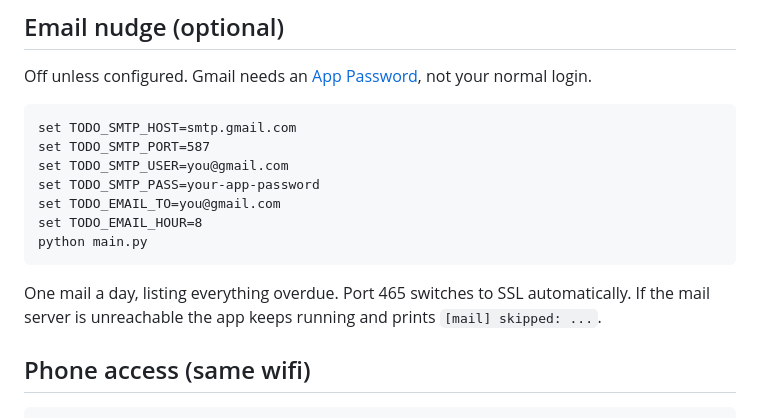
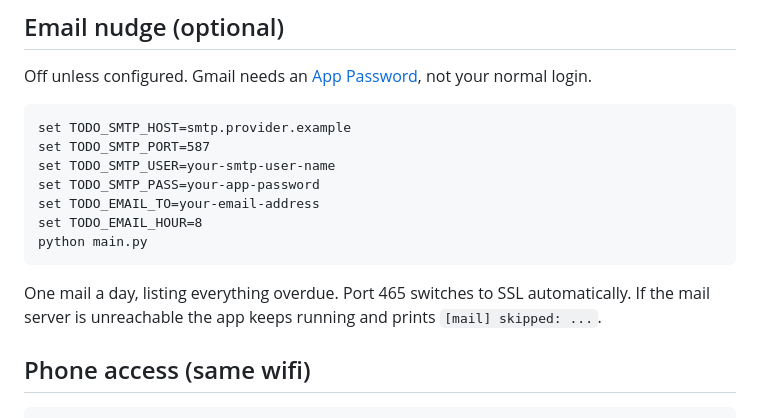
Before and after one commit to DharamVeer970/Todo_List, a Markdown page: README.md, the part around one of its changes. GitHub-like rendering.

Commit message:
SMTP issue resolved

````diff
--- a/README.md
+++ b/README.md
@@ -55,11 +56,11 @@ Off unless configured. Gmail needs an [App Password](https://myaccount.google.co
 not your normal login.
 
 ```
-set TODO_SMTP_HOST=smtp.gmail.com
+set TODO_SMTP_HOST=smtp.provider.example
 set TODO_SMTP_PORT=587
-set TODO_SMTP_USER=you@gmail.com
+set TODO_SMTP_USER=your-smtp-user-name
 set TODO_SMTP_PASS=your-app-password
-set TODO_EMAIL_TO=you@gmail.com
+set TODO_EMAIL_TO=your-email-address
 set TODO_EMAIL_HOUR=8
 python main.py
 ```
@@ -67,6 +68,7 @@ python main.py
 One mail a day, listing everything overdue. Port 465 switches to SSL
 automatically. If the mail server is unreachable the app keeps running and
 prints `[mail] skipped: ...`.
+
 
 ## Phone access (same wifi)
 
````
Also changed, not shown: other parts of README.md (+1 -0 lines).
